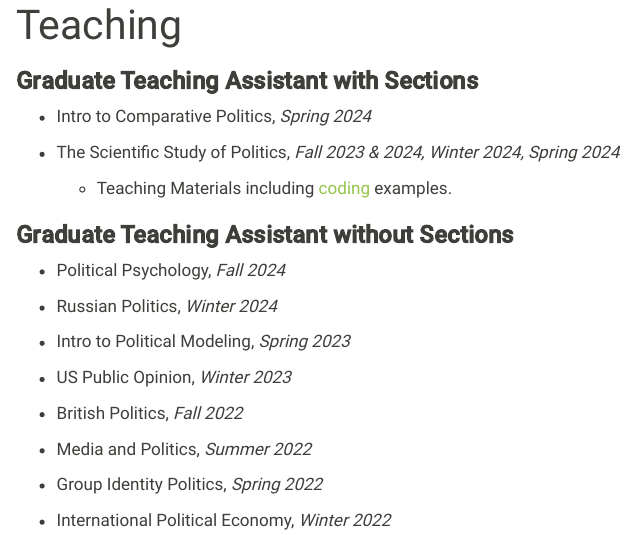
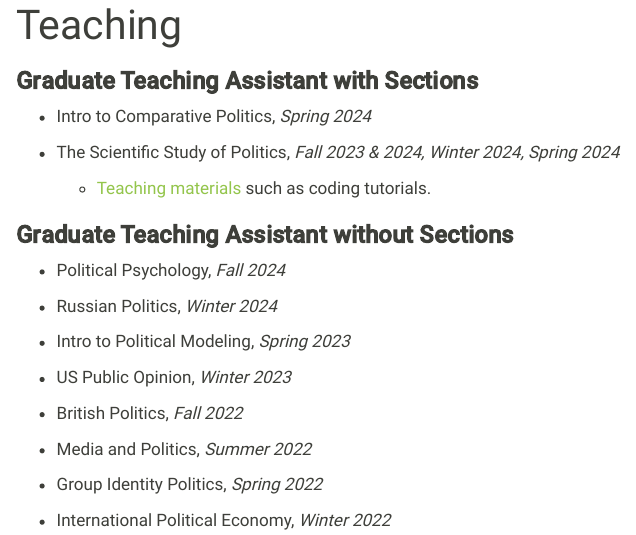
Before and after one commit to hbdaarstad/hbdaarstad.github.io, a Quarto document (teaching.qmd): the page in a window 1100 px wide, from its top. Rendered offline with R 4.5, knitr and Pandoc in place of Quarto, with nearby package versions.

Commit message:
Update teaching.qmd

```diff
--- a/teaching.qmd
+++ b/teaching.qmd
@@ -7,7 +7,7 @@ title: "Teaching"
 -   Intro to Comparative Politics, *Spring 2024*
 
 -   The Scientific Study of Politics, *Fall 2023 & 2024, Winter 2024, Spring 2024*
-      - Teaching Materials including [coding](https://github.com/hbdaarstad/POL-051-Teaching-Materials) examples.
+      - [Teaching materials](https://github.com/hbdaarstad/POL-051-Teaching-Materials) such as coding tutorials.
 
 ### **Graduate Teaching Assistant without Sections**
 
```
